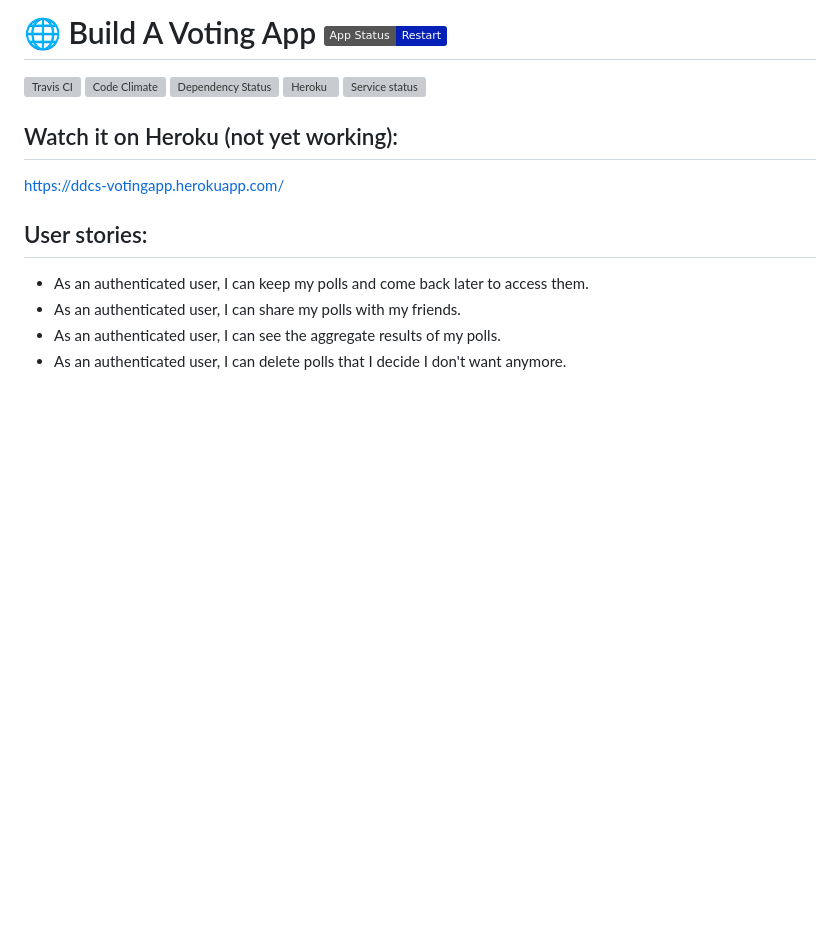
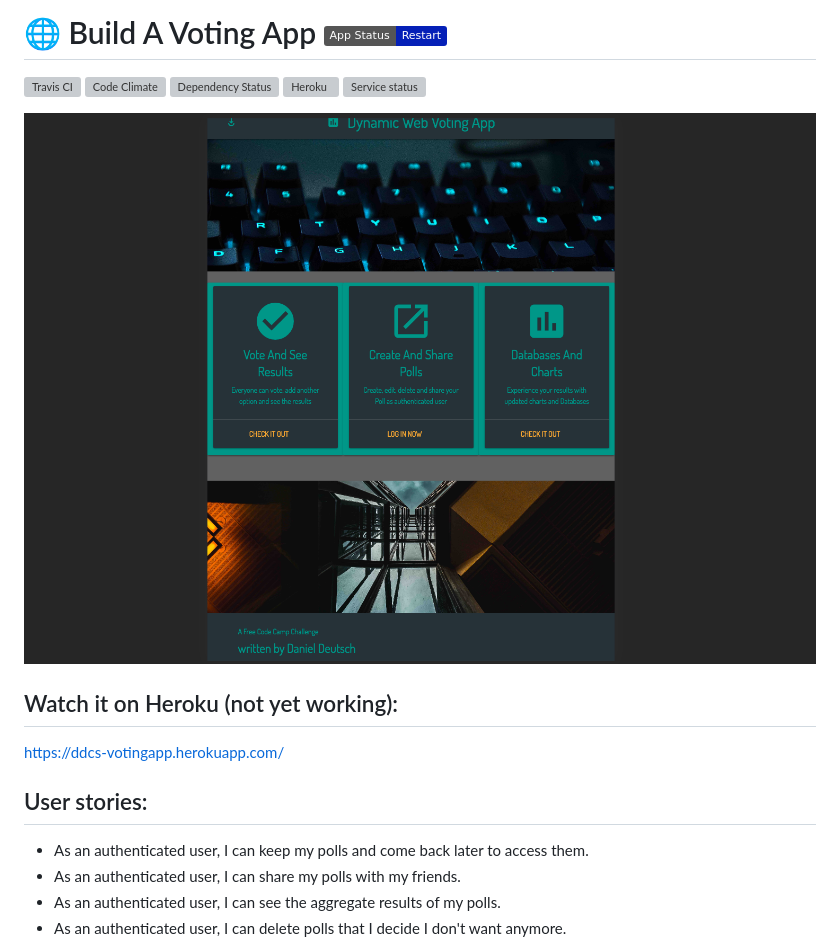
Before and after one commit to Createdd/votingApp, a Markdown page: readme.md, the part around the change. Rendered like a GitHub page; pictures changed too: public/img/screenshot.png (added); badges without logos; blank space fills up the shorter version; grey boxes are pictures that could not be loaded.

Commit message:
update RM

```diff
--- a/readme.md
+++ b/readme.md
@@ -9,6 +9,7 @@
 [![Travis CI](https://travis-ci.org/DDCreationStudios/votingApp.svg?branch=master)](https://travis-ci.org/DDCreationStudios/votingApp) [![Code Climate](https://codeclimate.com/github/DDCreationStudios/votingApp/badges/gpa.svg)](https://codeclimate.com/github/DDCreationStudios/votingApp) [![Dependency Status](https://gemnasium.com/badges/github.com/DDCreationStudios/votingApp.svg)](https://gemnasium.com/github.com/DDCreationStudios/votingApp)
 ![Heroku](http://heroku-badge.herokuapp.com/?app=ddcs-votingpoll&style=flat&svg=1) [![Service status](https://assertible.com/apis/3e9881ec-bea9-44c6-893e-0ebba3c40b4c/status?api_token=OzGsx0BXYmaN6dA8)](https://assertible.com/dashboard#/services/3e9881ec-bea9-44c6-893e-0ebba3c40b4c)
 
+![img](./public/img/screenshot.png)
 
 ## Watch it on Heroku (not yet working):
 <a href="https://ddcs-votingapp.herokuapp.com/" target="_blank">https://ddcs-votingapp.herokuapp.com/</a>
```
